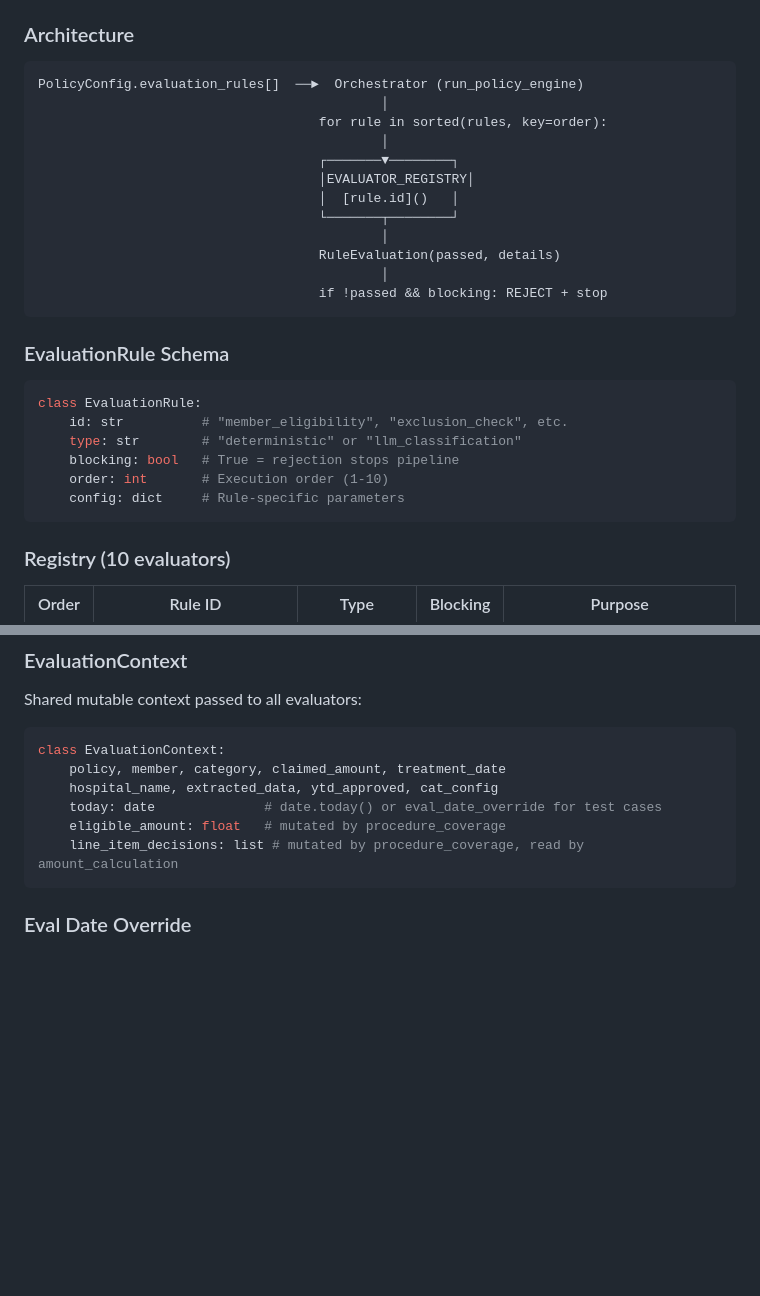
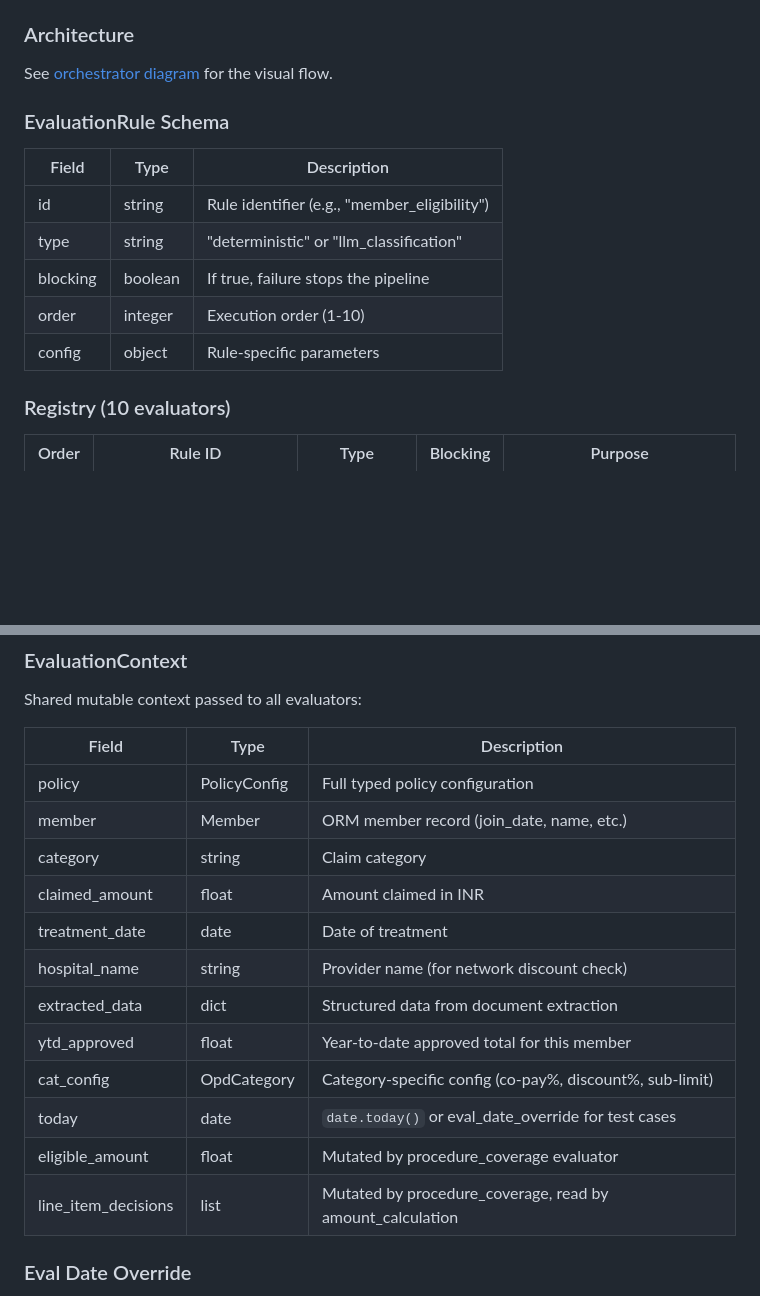
Before and after one commit to LordHarsh/medclaim-ai, a Markdown page: docs/LLD.md, 2 parts joined by grey strips. GitHub-like rendering; blank space fills up the shorter version.

````diff
--- a/docs/LLD.md
+++ b/docs/LLD.md
@@ -250,31 +198,17 @@ The policy engine is fully config-driven. Rules are defined in `policy_config.co
 
 ### Architecture
 
-```
-PolicyConfig.evaluation_rules[]  ──►  Orchestrator (run_policy_engine)
-                                            │
-                                    for rule in sorted(rules, key=order):
-                                            │
-                                    ┌───────▼────────┐
-                                    │EVALUATOR_REGISTRY│
-                                    │  [rule.id]()   │
-                                    └───────┬────────┘
-                                            │
-                                    RuleEvaluation(passed, details)
-                                            │
-                                    if !passed && blocking: REJECT + stop
-```
+See [orchestrator diagram](./orchestrator.png) for the visual flow.
 
 ### EvaluationRule Schema
 
-```python
-class EvaluationRule:
-    id: str          # "member_eligibility", "exclusion_check", etc.
-    type: str        # "deterministic" or "llm_classification"
-    blocking: bool   # True = rejection stops pipeline
-    order: int       # Execution order (1-10)
-    config: dict     # Rule-specific parameters
-```
+| Field | Type | Description |
+|---|---|---|
+| id | string | Rule identifier (e.g., "member_eligibility") |
+| type | string | "deterministic" or "llm_classification" |
+| blocking | boolean | If true, failure stops the pipeline |
+| order | integer | Execution order (1-10) |
+| config | object | Rule-specific parameters |
 
 ### Registry (10 evaluators)
 
@@ -295,14 +229,20 @@ class EvaluationRule:
 
 Shared mutable context passed to all evaluators:
 
-```python
-class EvaluationContext:
-    policy, member, category, claimed_amount, treatment_date
-    hospital_name, extracted_data, ytd_approved, cat_config
-    today: date              # date.today() or eval_date_override for test cases
-    eligible_amount: float   # mutated by procedure_coverage
-    line_item_decisions: list # mutated by procedure_coverage, read by amount_calculation
-```
+| Field | Type | Description |
+|---|---|---|
+| policy | PolicyConfig | Full typed policy configuration |
+| member | Member | ORM member record (join_date, name, etc.) |
+| category | string | Claim category |
+| claimed_amount | float | Amount claimed in INR |
+| treatment_date | date | Date of treatment |
+| hospital_name | string | Provider name (for network discount check) |
+| extracted_data | dict | Structured data from document extraction |
+| ytd_approved | float | Year-to-date approved total for this member |
+| cat_config | OpdCategory | Category-specific config (co-pay%, discount%, sub-limit) |
+| today | date | `date.today()` or eval_date_override for test cases |
+| eligible_amount | float | Mutated by procedure_coverage evaluator |
+| line_item_decisions | list | Mutated by procedure_coverage, read by amount_calculation |
 
 ### Eval Date Override
 
````
Also changed, not shown: other parts of docs/LLD.md (+7 -59 lines), docs/worker-pipeline-diagram.md (deleted, +0 -121 lines), docs/infra.png (added), docs/orchestrator.png (added), 1 other file.
